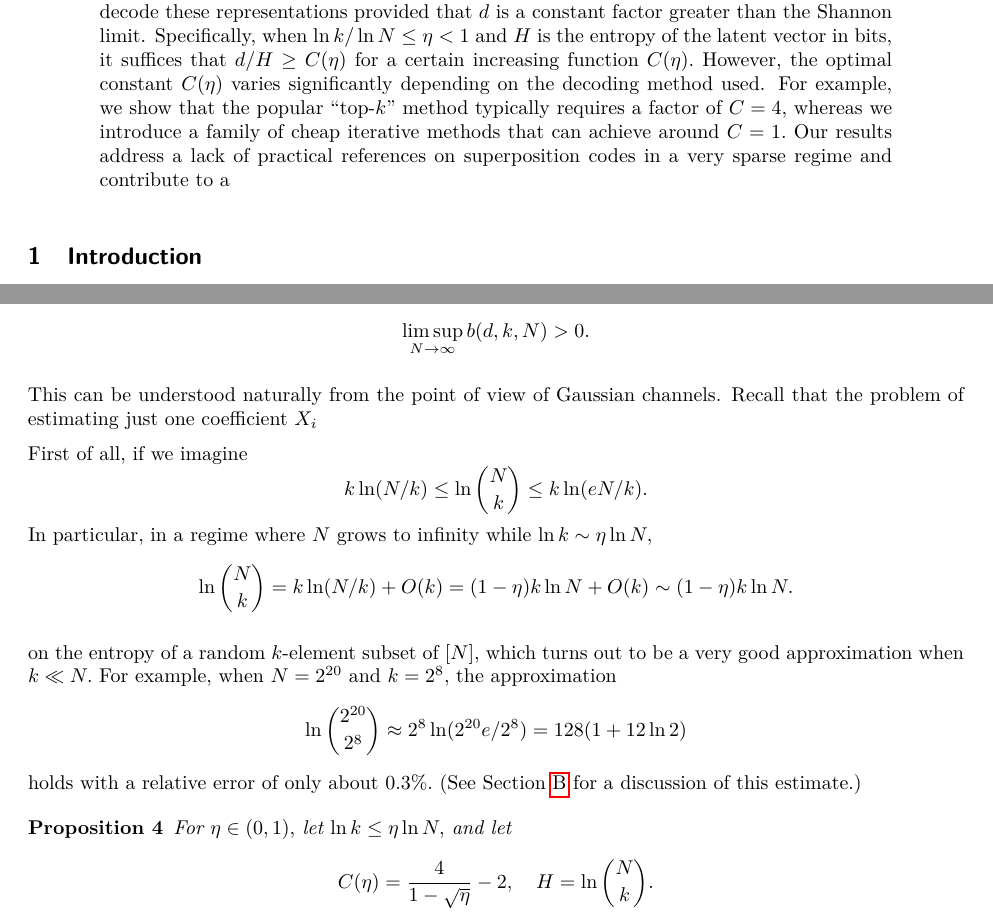
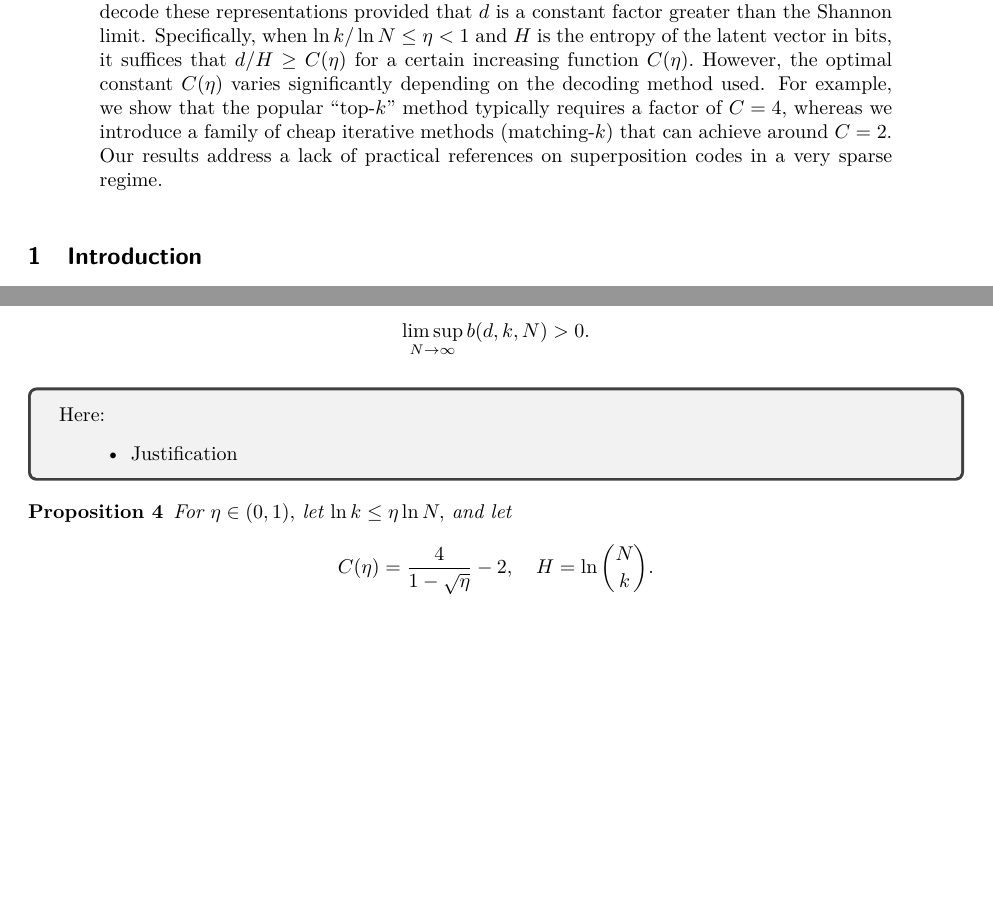
Before and after one commit to cgadski/bitrate_paper, a LaTeX paper (latex/main.tex, which reads latex/content/0_abstract.tex, latex/content/4_random_results.tex): two parts of pages 1 and 7 of 14 before the commit and two parts of pages 1 and 7 of 13 after it, joined at a grey line, cut so that both start at the same text, the shorter picture padded with empty space. Compiled offline with pdfLaTeX.

Commit message:
work on laptop

```diff
--- a/latex/content/0_abstract.tex
+++ b/latex/content/0_abstract.tex
@@ -1,3 +1,3 @@
 \begin{abstract}
-Recent work in neural network interpretability has suggested that hidden activations of some deep models can be viewed as linear projections of much higher-dimensional vectors of sparse latent ``features.'' In general, this kind of representation is known as a superposition code. This work presents an information-theoretic account of superposition codes in a setting applicable to interpretability. We show that, when the number $k$ of active features is very small compared to the number $N$ of total possible features, surprisingly simple methods can decode these representations provided that $d$ is a constant factor greater than the Shannon limit. Specifically, when $\ln k / \ln N \le \eta < 1$ and $H$ is the entropy of the latent vector in bits, it suffices that $d / H \ge C(\eta)$ for a certain increasing function $C(\eta).$ However, the optimal constant $C(\eta)$ varies significantly depending on the decoding method used. For example, we show that the popular ``top-$k$'' method typically requires a factor of $C = 4,$ whereas we introduce a family of cheap iterative methods that can achieve around $C = 1.$ Our results address a lack of practical references on superposition codes in a very sparse regime and contribute to a
+Recent work in neural network interpretability has suggested that hidden activations of some deep models can be viewed as linear projections of much higher-dimensional vectors of sparse latent ``features.'' In general, this kind of representation is known as a superposition code. This work presents an information-theoretic account of superposition codes in a setting applicable to interpretability. We show that, when the number $k$ of active features is very small compared to the number $N$ of total possible features, surprisingly simple methods can decode these representations provided that $d$ is a constant factor greater than the Shannon limit. Specifically, when $\ln k / \ln N \le \eta < 1$ and $H$ is the entropy of the latent vector in bits, it suffices that $d / H \ge C(\eta)$ for a certain increasing function $C(\eta).$ However, the optimal constant $C(\eta)$ varies significantly depending on the decoding method used. For example, we show that the popular ``top-$k$'' method typically requires a factor of $C = 4,$ whereas we introduce a family of cheap iterative methods (matching-$k$) that can achieve around $C = 2.$ Our results address a lack of practical references on superposition codes in a very sparse regime.
 \end{abstract}
--- a/latex/content/4_random_results.tex
+++ b/latex/content/4_random_results.tex
@@ -23,22 +23,12 @@ Our first result provides an asymptotic constraint on the dimension $d$ required
     $$
 \end{proposition}
 
-This can be understood naturally from the point of view of Gaussian channels. Recall that the problem of estimating just one coefficient $X_i$
-
-First of all, if we imagine
-$$
-	k \ln (N/k) \le \ln \binom N k \le k \ln (eN/k).
-$$
-In particular, in a regime where $N$ grows to infinity while $\ln k \sim \eta \ln N,$
-$$
-\ln \binom N k = k \ln (N / k) + O(k) = (1 - \eta) k \ln N + O(k) \sim (1 - \eta) k \ln N .
-$$
-
-on the entropy of a random $k$-element subset of $[N],$ which turns out to be a very good approximation when $k \ll N.$ For example, when $N = 2^{20}$ and $k = 2^8,$ the approximation
-$$
-	\ln \binom{2^{20}}{2^8} \approx 2^8 \ln(2^{20} e/2^8) = 128 (1 + 12 \ln 2)
-$$
-holds with a relative error of only about $0.3 \%.$ (See \Cref{appendix:binomial} for a discussion of this estimate.)
+\begin{tcolorbox}
+Here:
+\begin{itemize}
+    \item Justification
+\end{itemize}
+\end{tcolorbox}
 
 \begin{proposition} \label{prop:sufficient-cond}
 	For $\eta \in (0, 1),$ let $\ln k \le \eta \ln N,$ and let
```
Also changed, not shown: latex/main.pdf, latex/content/4_random_results.tex (14 more changed lines).
